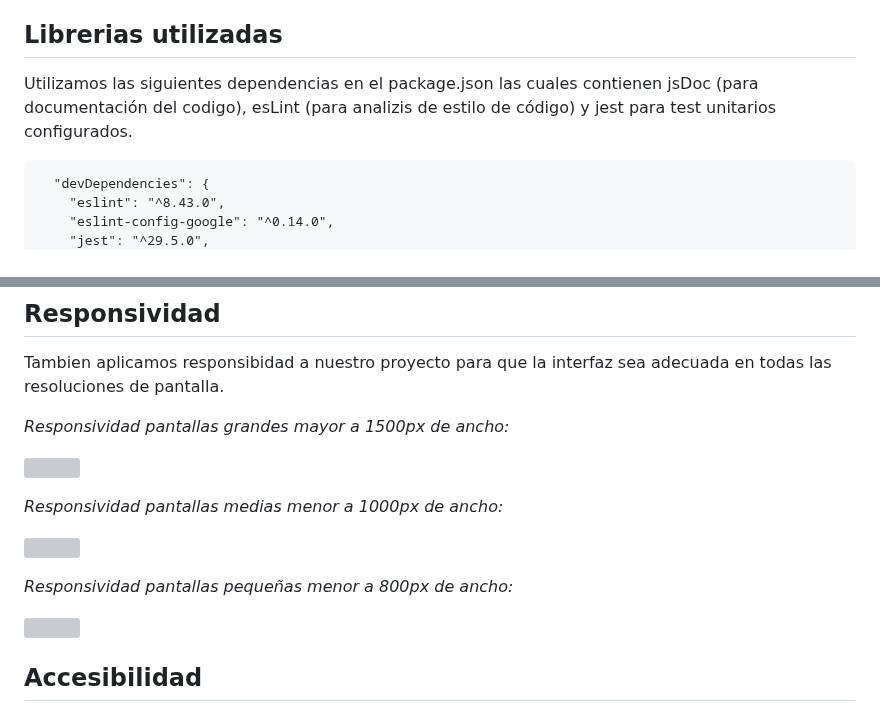
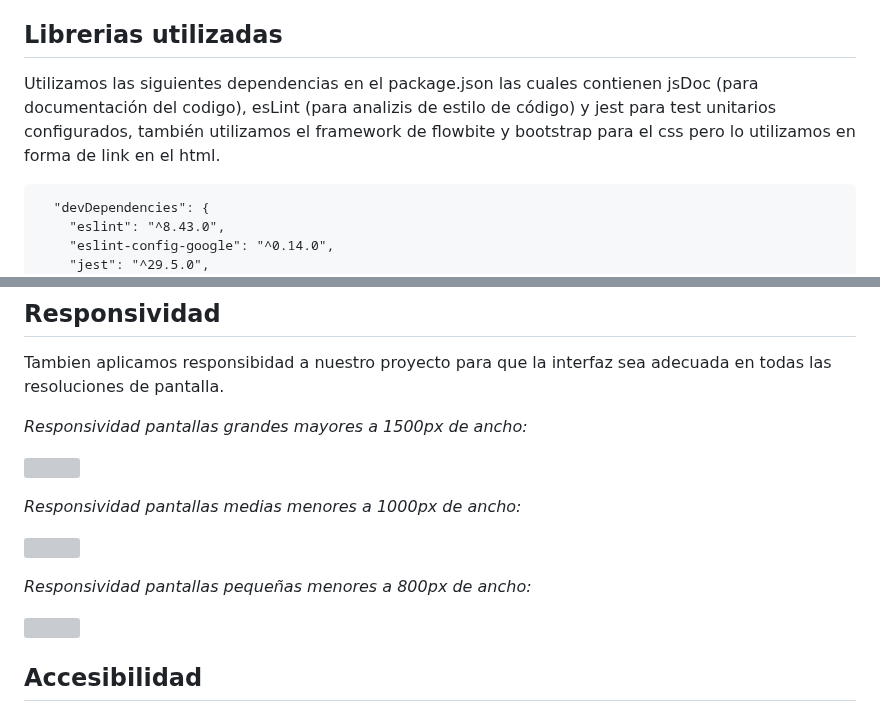
Before and after one commit to ORT-FIS-2022S2/Kadessian-Sapelli, a Markdown page: doc/2a_informeAcademico.md, 2 parts joined by grey strips. Rendered like a GitHub page; grey boxes are pictures that could not be loaded.

````diff
--- a/doc/2a_informeAcademico.md
+++ b/doc/2a_informeAcademico.md
@@ -64,7 +64,7 @@ Al no tener login en nuestro sistema, el sistema contara con un usuario predefin
 
 ## Librerias utilizadas
 
-Utilizamos las siguientes dependencias en el package.json las cuales contienen jsDoc (para documentación del codigo), esLint (para analizis de estilo de código) y jest para test unitarios configurados.
+Utilizamos las siguientes dependencias en el package.json las cuales contienen jsDoc (para documentación del codigo), esLint (para analizis de estilo de código) y jest para test unitarios configurados, también utilizamos el framework de flowbite y bootstrap para el css pero lo utilizamos en forma de link en el html.
 ```
   "devDependencies": {
     "eslint": "^8.43.0",
@@ -125,13 +125,13 @@ Buscamos crear una experiencia intuitiva y satisfactoria para los usuarios, dond
 
 Tambien aplicamos responsibidad a nuestro proyecto para que la interfaz sea adecuada en todas las resoluciones de pantalla.
 
-*Responsividad pantallas grandes mayor a 1500px de ancho:*
+*Responsividad pantallas grandes mayores a 1500px de ancho:*
 <p><img src=https://github.com/ORT-FIS-2022S2/Sapelli-Kadessian/blob/dev/imagenes/ResponsiveGrande.PNG></img></p>
 
-*Responsividad pantallas medias menor a 1000px de ancho:*
+*Responsividad pantallas medias menores a 1000px de ancho:*
 <p><img src=https://github.com/ORT-FIS-2022S2/Sapelli-Kadessian/blob/dev/imagenes/ResponsiveMedia.PNG></p>
 
-*Responsividad pantallas pequeñas menor a 800px de ancho:*
+*Responsividad pantallas pequeñas menores a 800px de ancho:*
 <p><img src=https://github.com/ORT-FIS-2022S2/Sapelli-Kadessian/blob/dev/imagenes/ResponsiveChica.PNG></p>
 
 ## Accesibilidad
````
Also changed, not shown: other parts of doc/2a_informeAcademico.md (+3 -3 lines).
